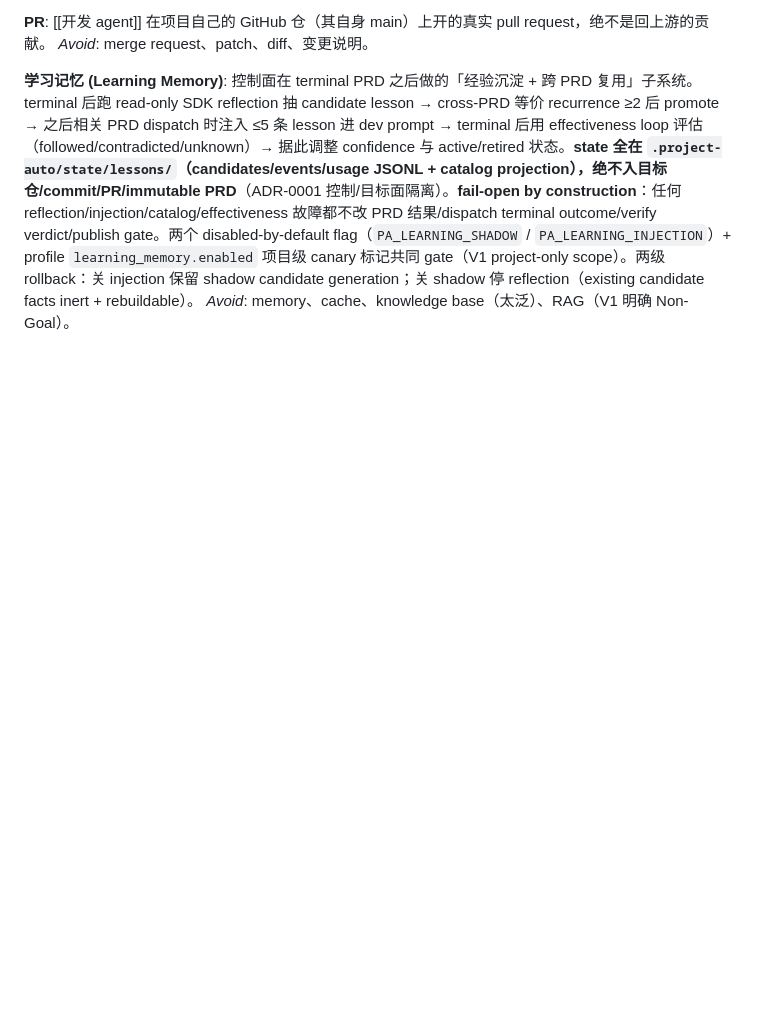
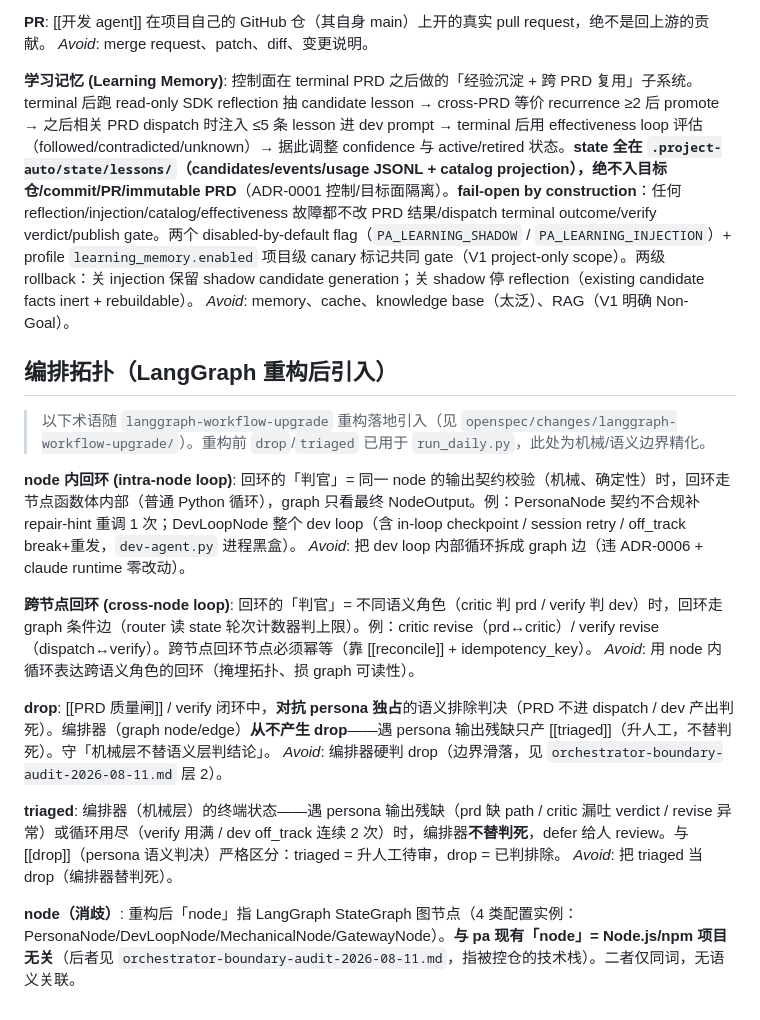
Before and after one commit to jyf2100/agentworkflow, a Markdown page: Projects/项目推进流水线/CONTEXT.md, the part around the change. Rendered like a GitHub page; blank space fills up the shorter version.

Commit message:
docs(pa): langgraph 编排拓扑术语（CONTEXT）+ 批 1/2/3 任务标注
- CONTEXT.md：编排拓扑术语（node 内回环 / 跨节点回环 / drop / triaged / node 消歧）—— langgraph-workflow-upgrade 引入的机械/语义边界精化
- tasks.md：批 1（3.9 主图）/ 批 2（5.1/5.2/5.4 flag+preflight+run_cron）/ 批 3（5.3/3.10 shadow parity）标 [x]；5.6 加 M4-sfh 接入清单（run_full_cutover_suite 接 graph_shadow_parity 第 8 维，5 点 fail-closed 防护：_SUB_EVIDENCE_ALLOWLIST_BY_KIND / _EXPECTED_DRILL_NAMES / CutoverDrillBundle / outcomes 元组 / _ALLOWED_OPEN_ITEMS）

```diff
--- a/Projects/项目推进流水线/CONTEXT.md
+++ b/Projects/项目推进流水线/CONTEXT.md
@@ -87,3 +87,26 @@ _Avoid_: merge request、patch、diff、变更说明。
 **学习记忆 (Learning Memory)**:
 控制面在 terminal PRD 之后做的「经验沉淀 + 跨 PRD 复用」子系统。terminal 后跑 read-only SDK reflection 抽 candidate lesson → cross-PRD 等价 recurrence ≥2 后 promote → 之后相关 PRD dispatch 时注入 ≤5 条 lesson 进 dev prompt → terminal 后用 effectiveness loop 评估（followed/contradicted/unknown）→ 据此调整 confidence 与 active/retired 状态。**state 全在 ``.project-auto/state/lessons/``（candidates/events/usage JSONL + catalog projection），绝不入目标仓/commit/PR/immutable PRD**（ADR-0001 控制/目标面隔离）。**fail-open by construction**：任何 reflection/injection/catalog/effectiveness 故障都不改 PRD 结果/dispatch terminal outcome/verify verdict/publish gate。两个 disabled-by-default flag（``PA_LEARNING_SHADOW`` / ``PA_LEARNING_INJECTION``）+ profile ``learning_memory.enabled`` 项目级 canary 标记共同 gate（V1 project-only scope）。两级 rollback：关 injection 保留 shadow candidate generation；关 shadow 停 reflection（existing candidate facts inert + rebuildable）。
 _Avoid_: memory、cache、knowledge base（太泛）、RAG（V1 明确 Non-Goal）。
+
+## 编排拓扑（LangGraph 重构后引入）
+
+> 以下术语随 `langgraph-workflow-upgrade` 重构落地引入（见 `openspec/changes/langgraph-workflow-upgrade/`）。重构前 `drop`/`triaged` 已用于 `run_daily.py`，此处为机械/语义边界精化。
+
+**node 内回环 (intra-node loop)**:
+回环的「判官」= 同一 node 的输出契约校验（机械、确定性）时，回环走节点函数体内部（普通 Python 循环），graph 只看最终 NodeOutput。例：PersonaNode 契约不合规补 repair-hint 重调 1 次；DevLoopNode 整个 dev loop（含 in-loop checkpoint / session retry / off_track break+重发，`dev-agent.py` 进程黑盒）。
+_Avoid_: 把 dev loop 内部循环拆成 graph 边（违 ADR-0006 + claude runtime 零改动）。
+
+**跨节点回环 (cross-node loop)**:
+回环的「判官」= 不同语义角色（critic 判 prd / verify 判 dev）时，回环走 graph 条件边（router 读 state 轮次计数器判上限）。例：critic revise（prd↔critic）/ verify revise（dispatch↔verify）。跨节点回环节点必须幂等（靠 [[reconcile]] + idempotency_key）。
+_Avoid_: 用 node 内循环表达跨语义角色的回环（掩埋拓扑、损 graph 可读性）。
+
+**drop**:
+[[PRD 质量闸]] / verify 闭环中，**对抗 persona 独占**的语义排除判决（PRD 不进 dispatch / dev 产出判死）。编排器（graph node/edge）**从不产生 drop**——遇 persona 输出残缺只产 [[triaged]]（升人工，不替判死）。守「机械层不替语义层判结论」。
+_Avoid_: 编排器硬判 drop（边界滑落，见 `orchestrator-boundary-audit-2026-08-11.md` 层 2）。
+
+**triaged**:
+编排器（机械层）的终端状态——遇 persona 输出残缺（prd 缺 path / critic 漏吐 verdict / revise 异常）或循环用尽（verify 用满 / dev off_track 连续 2 次）时，编排器**不替判死**，defer 给人 review。与 [[drop]]（persona 语义判决）严格区分：triaged = 升人工待审，drop = 已判排除。
+_Avoid_: 把 triaged 当 drop（编排器替判死）。
+
+**node（消歧）**:
+重构后「node」指 LangGraph StateGraph 图节点（4 类配置实例：PersonaNode/DevLoopNode/MechanicalNode/GatewayNode）。**与 pa 现有「node」= Node.js/npm 项目无关**（后者见 `orchestrator-boundary-audit-2026-08-11.md`，指被控仓的技术栈）。二者仅同词，无语义关联。
```
Also changed, not shown: 1 other file.
